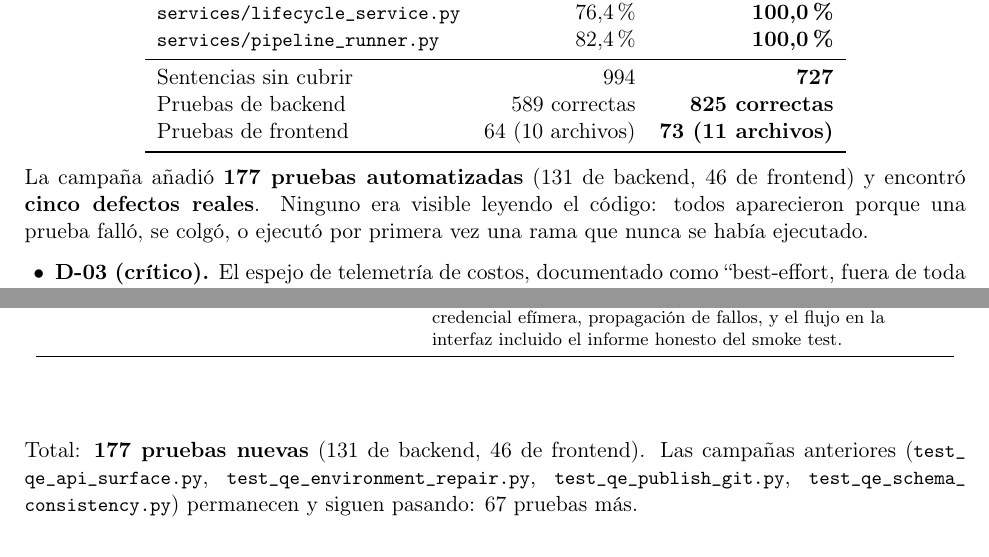
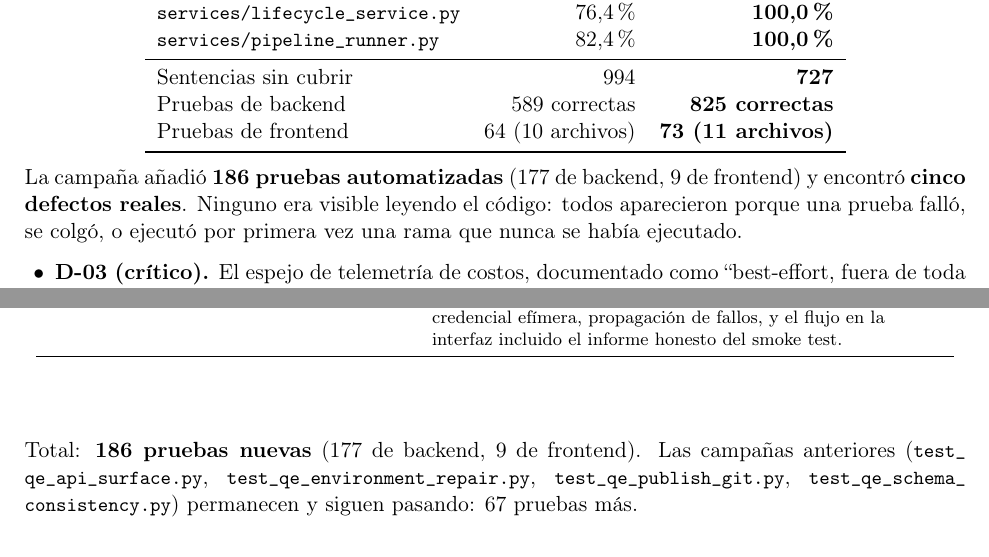
Before and after one commit to WilliamVegu/agentIA, a LaTeX document (docs/qe_plan_y_resultados.tex): two parts of pages 2 and 4 of 10, joined at a grey line, cut so that both start at the same text. Compiled offline with pdfLaTeX.

Commit message:
docs(qe): correct the test totals in the report
The report claimed "177 nuevas (131 de backend, 46 de frontend)". The 177 was right but the
split was wrong: 46 is the backend Auto-Pilot file, and the frontend's 9 were missing
entirely. The correct figures are 186 new tests -- 177 backend, 9 frontend -- which is what
the inventory table in the same document already summed to. The table and the prose
disagreed and the prose was wrong.

Caught while preparing to explain the numbers, which is the only reason it was caught at
all: no test asserts that a document's arithmetic agrees with itself.

```diff
--- a/docs/qe_plan_y_resultados.tex
+++ b/docs/qe_plan_y_resultados.tex
@@ -114,7 +114,7 @@ Pruebas de frontend                     & 64 (10 archivos) & \textbf{73 (11 arch
 \end{center}
 
 \noindent
-La campaña añadió \textbf{177 pruebas automatizadas} (131 de backend, 46 de frontend) y
+La campaña añadió \textbf{186 pruebas automatizadas} (177 de backend, 9 de frontend) y
 encontró \textbf{cinco defectos reales}. Ninguno era visible leyendo el código: todos
 aparecieron porque una prueba falló, se colgó, o ejecutó por primera vez una rama que nunca
 se había ejecutado.
@@ -288,7 +288,7 @@ honesto del smoke test. \\
 \end{center}
 
 \noindent
-Total: \textbf{177 pruebas nuevas} (131 de backend, 46 de frontend). Las campañas anteriores
+Total: \textbf{186 pruebas nuevas} (177 de backend, 9 de frontend). Las campañas anteriores
 (\code{test\_qe\_api\_surface.py}, \code{test\_qe\_environment\_repair.py},
 \code{test\_qe\_publish\_git.py}, \code{test\_qe\_schema\_consistency.py}) permanecen y siguen
 pasando: 67 pruebas más.
```
Also changed, not shown: docs/qe_plan_y_resultados.pdf.
